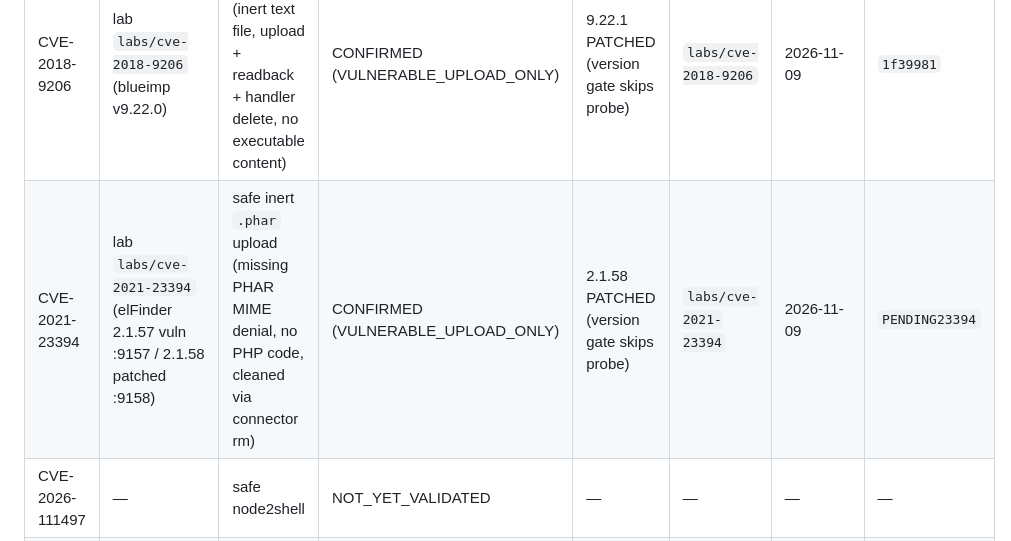
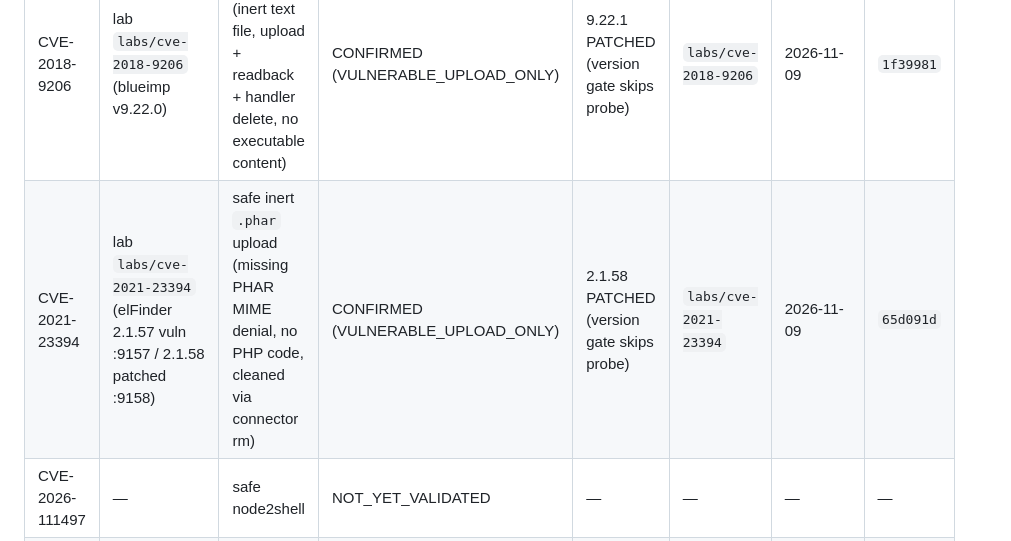
Before and after one commit to pxawtyy/proofcms, a Markdown page: labs/VALIDATED.md, the part around the change. GitHub-like rendering.

Commit message:
docs(knowledge): stamp CVE-2021-23394 validation commit

```diff
--- a/labs/VALIDATED.md
+++ b/labs/VALIDATED.md
@@ -102,7 +102,7 @@ Dispositions:
 | CVE | Fixture | Probe | Disposition | Patched control | Lab | Validated | Commit |
 |---|---|---|---|---|---|---|---|
 | CVE-2018-9206 | lab `labs/cve-2018-9206` (blueimp v9.22.0) | safe upload (inert text file, upload + readback + handler delete, no executable content) | CONFIRMED (VULNERABLE_UPLOAD_ONLY) | 9.22.1 PATCHED (version gate skips probe) | `labs/cve-2018-9206` | 2026-11-09 | `1f39981` |
-| CVE-2021-23394 | lab `labs/cve-2021-23394` (elFinder 2.1.57 vuln :9157 / 2.1.58 patched :9158) | safe inert `.phar` upload (missing PHAR MIME denial, no PHP code, cleaned via connector rm) | CONFIRMED (VULNERABLE_UPLOAD_ONLY) | 2.1.58 PATCHED (version gate skips probe) | `labs/cve-2021-23394` | 2026-11-09 | `PENDING23394` |
+| CVE-2021-23394 | lab `labs/cve-2021-23394` (elFinder 2.1.57 vuln :9157 / 2.1.58 patched :9158) | safe inert `.phar` upload (missing PHAR MIME denial, no PHP code, cleaned via connector rm) | CONFIRMED (VULNERABLE_UPLOAD_ONLY) | 2.1.58 PATCHED (version gate skips probe) | `labs/cve-2021-23394` | 2026-11-09 | `65d091d` |
 | CVE-2026-111497 | — | safe node2shell | NOT_YET_VALIDATED | — | — | — | — |
 | CVE-2026-81891 | lab `labs/cve-2026-81891` (elFinder 2.1.69/2.1.70) | safe text-only `.phtml` differential (direct upload must fail, ZIP extraction tested) | CONFIRMED (VULNERABLE_UPLOAD_ONLY; inert marker file) | 2.1.70 PATCHED (version gate skips probe) | `labs/cve-2026-81891` | 2026-11-09 | `656b3c4` |
 
```
